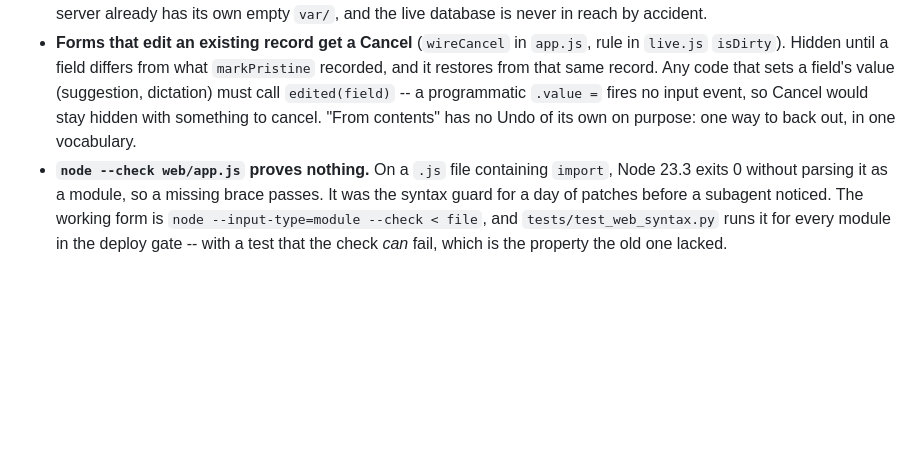
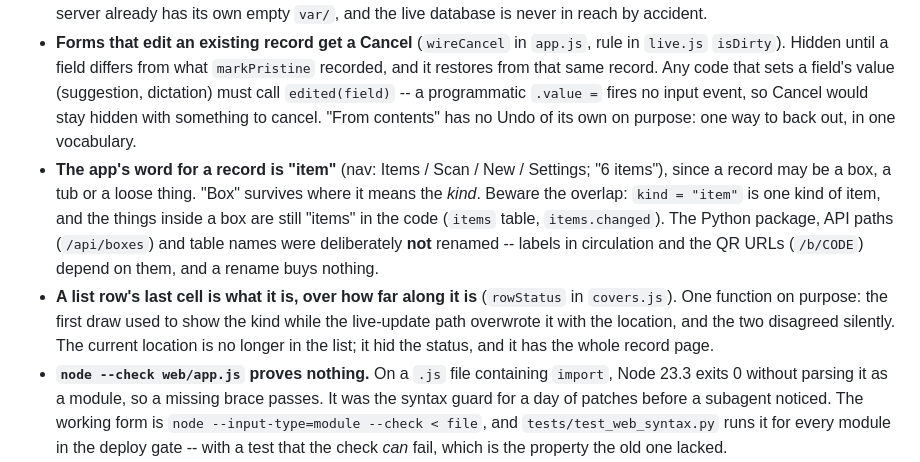
Before and after one commit to rhooper/moving, a Markdown page: CLAUDE.md, the part around the change. Drawn GitHub-style; blank space fills up the shorter version.

Commit message:
CLAUDE.md: the word is 'item', and what a list row says
Co-Authored-By: Claude Fable 5.1 <noreply@anthropic.com>

```diff
--- a/CLAUDE.md
+++ b/CLAUDE.md
@@ -434,6 +434,18 @@ word from the generated comment; they are escaped now.
   -- a programmatic `.value =` fires no input event, so Cancel would stay
   hidden with something to cancel. "From contents" has no Undo of its own on
   purpose: one way to back out, in one vocabulary.
+- **The app's word for a record is "item"** (nav: Items / Scan / New / Settings;
+  "6 items"), since a record may be a box, a tub or a loose thing. "Box" survives
+  where it means the *kind*. Beware the overlap: `kind = "item"` is one kind of
+  item, and the things inside a box are still "items" in the code (`items`
+  table, `items.changed`). The Python package, API paths (`/api/boxes`) and
+  table names were deliberately **not** renamed -- labels in circulation and
+  the QR URLs (`/b/CODE`) depend on them, and a rename buys nothing.
+- **A list row's last cell is what it is, over how far along it is**
+  (`rowStatus` in `covers.js`). One function on purpose: the first draw used to
+  show the kind while the live-update path overwrote it with the location, and
+  the two disagreed silently. The current location is no longer in the list; it
+  hid the status, and it has the whole record page.
 - **`node --check web/app.js` proves nothing.** On a `.js` file containing
   `import`, Node 23.3 exits 0 without parsing it as a module, so a missing brace
   passes. It was the syntax guard for a day of patches before a subagent
```
